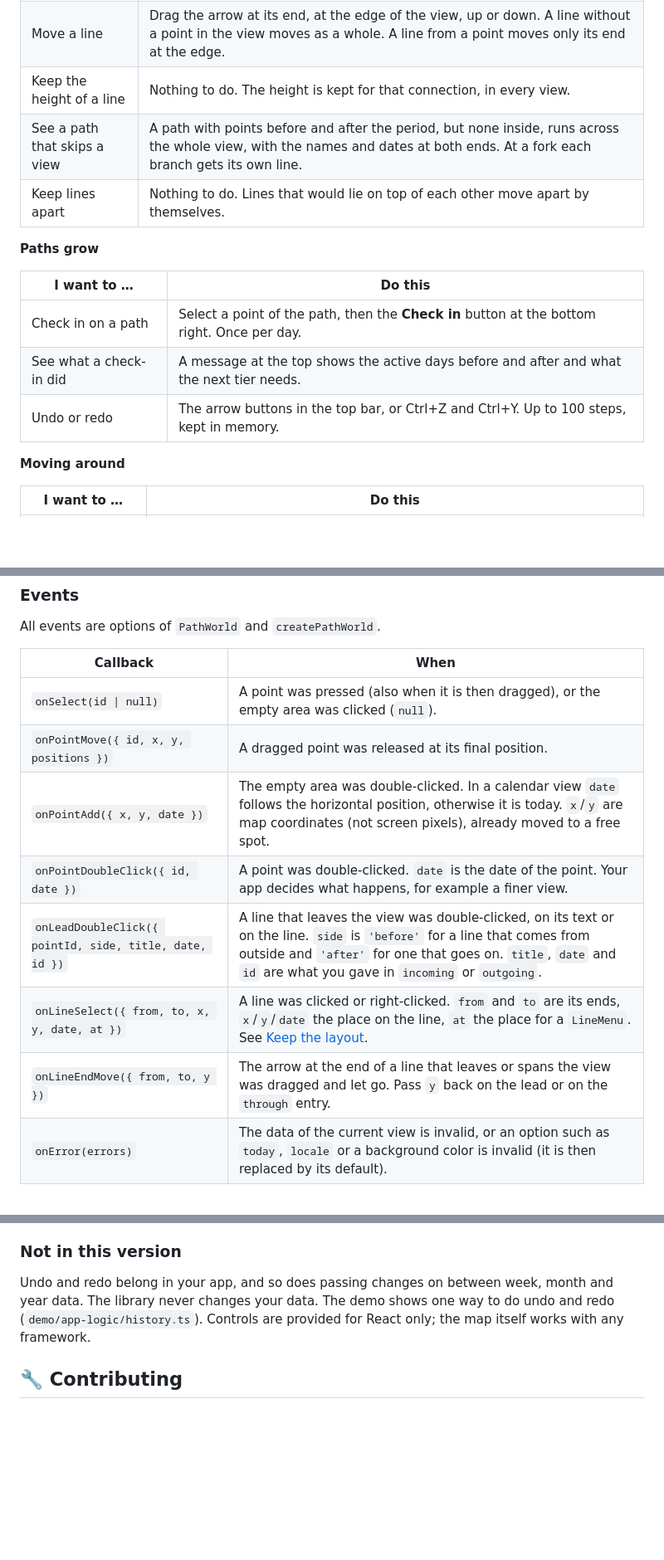
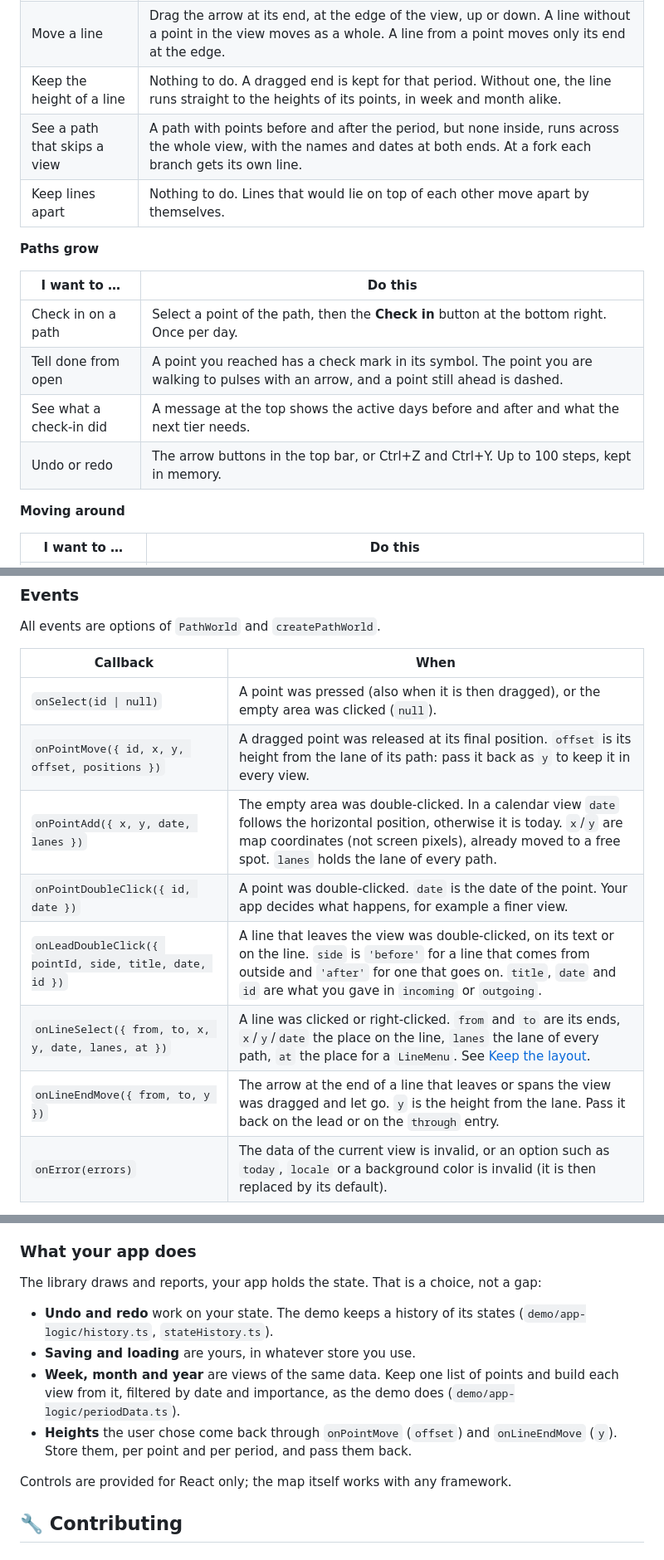
Before and after one commit to marcus-koch-fs-dev/world-of-evolving-paths, a Markdown page: README.md, 3 parts joined by grey strips. Shown at 83% size. Drawn GitHub-style; blank space fills up the shorter version.

```diff
--- a/README.md
+++ b/README.md
@@ -165,17 +165,18 @@ The [live demo](https://marcus-koch-fs-dev.github.io/world-of-evolving-paths/) s
 | ---------------------------- | ---------------------------------------------------------------------------------------------------------------------------------------------------------------------------- |
 | Insert a point into a line   | Click or right-click the line → **Insert point**. The new point sits between the two points, on the date where you clicked.                                                  |
 | Move a line                  | Drag the arrow at its end, at the edge of the view, up or down. A line without a point in the view moves as a whole. A line from a point moves only its end at the edge.     |
-| Keep the height of a line    | Nothing to do. The height is kept for that connection, in every view.                                                                                                        |
+| Keep the height of a line    | Nothing to do. A dragged end is kept for that period. Without one, the line runs straight to the heights of its points, in week and month alike.                             |
 | See a path that skips a view | A path with points before and after the period, but none inside, runs across the whole view, with the names and dates at both ends. At a fork each branch gets its own line. |
 | Keep lines apart             | Nothing to do. Lines that would lie on top of each other move apart by themselves.                                                                                           |
 
 **Paths grow**
 
-| I want to …             | Do this                                                                                     |
-| ----------------------- | ------------------------------------------------------------------------------------------- |
-| Check in on a path      | Select a point of the path, then the **Check in** button at the bottom right. Once per day. |
-| See what a check-in did | A message at the top shows the active days before and after and what the next tier needs.   |
-| Undo or redo            | The arrow buttons in the top bar, or Ctrl+Z and Ctrl+Y. Up to 100 steps, kept in memory.    |
+| I want to …             | Do this                                                                                                                                   |
+| ----------------------- | ----------------------------------------------------------------------------------------------------------------------------------------- |
+| Check in on a path      | Select a point of the path, then the **Check in** button at the bottom right. Once per day.                                               |
+| Tell done from open     | A point you reached has a check mark in its symbol. The point you are walking to pulses with an arrow, and a point still ahead is dashed. |
+| See what a check-in did | A message at the top shows the active days before and after and what the next tier needs.                                                 |
+| Undo or redo            | The arrow buttons in the top bar, or Ctrl+Z and Ctrl+Y. Up to 100 steps, kept in memory.                                                  |
 
 **Moving around**
 
@@ -377,12 +380,12 @@ All events are options of `PathWorld` and `createPathWorld`.
 | Callback                                                | When                                                                                                                                                                                                                                            |
 | ------------------------------------------------------- | ----------------------------------------------------------------------------------------------------------------------------------------------------------------------------------------------------------------------------------------------- |
 | `onSelect(id \| null)`                                  | A point was pressed (also when it is then dragged), or the empty area was clicked (`null`).                                                                                                                                                     |
-| `onPointMove({ id, x, y, positions })`                  | A dragged point was released at its final position.                                                                                                                                                                                             |
-| `onPointAdd({ x, y, date })`                            | The empty area was double-clicked. In a calendar view `date` follows the horizontal position, otherwise it is today. `x`/`y` are map coordinates (not screen pixels), already moved to a free spot.                                             |
+| `onPointMove({ id, x, y, offset, positions })`          | A dragged point was released at its final position. `offset` is its height from the lane of its path: pass it back as `y` to keep it in every view.                                                                                             |
+| `onPointAdd({ x, y, date, lanes })`                     | The empty area was double-clicked. In a calendar view `date` follows the horizontal position, otherwise it is today. `x`/`y` are map coordinates (not screen pixels), already moved to a free spot. `lanes` holds the lane of every path.       |
 | `onPointDoubleClick({ id, date })`                      | A point was double-clicked. `date` is the date of the point. Your app decides what happens, for example a finer view.                                                                                                                           |
 | `onLeadDoubleClick({ pointId, side, title, date, id })` | A line that leaves the view was double-clicked, on its text or on the line. `side` is `'before'` for a line that comes from outside and `'after'` for one that goes on. `title`, `date` and `id` are what you gave in `incoming` or `outgoing`. |
-| `onLineSelect({ from, to, x, y, date, at })`            | A line was clicked or right-clicked. `from` and `to` are its ends, `x`/`y`/`date` the place on the line, `at` the place for a `LineMenu`. See [Keep the layout](#keep-the-layout).                                                              |
-| `onLineEndMove({ from, to, y })`                        | The arrow at the end of a line that leaves or spans the view was dragged and let go. Pass `y` back on the lead or on the `through` entry.                                                                                                       |
+| `onLineSelect({ from, to, x, y, date, lanes, at })`     | A line was clicked or right-clicked. `from` and `to` are its ends, `x`/`y`/`date` the place on the line, `lanes` the lane of every path, `at` the place for a `LineMenu`. See [Keep the layout](#keep-the-layout).                              |
+| `onLineEndMove({ from, to, y })`                        | The arrow at the end of a line that leaves or spans the view was dragged and let go. `y` is the height from the lane. Pass it back on the lead or on the `through` entry.                                                                       |
 | `onError(errors)`                                       | The data of the current view is invalid, or an option such as `today`, `locale` or a background color is invalid (it is then replaced by its default).                                                                                          |
 
 Update your data in these callbacks and pass the new objects back in. The data is yours. If you do not answer a move within 80 ms with a **new** `PeriodData` object for the current view, the point moves back to where it was. Changing the old object in place does not count, the map compares by reference. Sometimes a point cannot stay where it was dropped (no room, or on a foreign line). Then it moves back along its way until it finds a free spot. That spot is what `onPointMove` reports.
@@ -531,9 +534,16 @@ Besides what is shown above, the package exports helpers you may want for your o
 - The first layout of a view costs time with many points: about 150 ms for 200 points and well over a second beyond 500, when none of them is pinned. Pinned points cost almost nothing, so store the positions the user chose (see `onPointMove`). Plan on views with a few dozen points.
 - Adding a point to a path can make the view wider and move points that are not pinned. Pin points to keep them where they are.
 
-### Not in this version
+### What your app does
 
-Undo and redo belong in your app, and so does passing changes on between week, month and year data. The library never changes your data. The demo shows one way to do undo and redo (`demo/app-logic/history.ts`). Controls are provided for React only; the map itself works with any framework.
+The library draws and reports, your app holds the state. That is a choice, not a gap:
+
+- **Undo and redo** work on your state. The demo keeps a history of its states (`demo/app-logic/history.ts`, `stateHistory.ts`).
+- **Saving and loading** are yours, in whatever store you use.
+- **Week, month and year** are views of the same data. Keep one list of points and build each view from it, filtered by date and importance, as the demo does (`demo/app-logic/periodData.ts`).
+- **Heights** the user chose come back through `onPointMove` (`offset`) and `onLineEndMove` (`y`). Store them, per point and per period, and pass them back.
+
+Controls are provided for React only; the map itself works with any framework.
 
 ## 🔧 Contributing
 
```
Also changed, not shown: other parts of README.md (+8 -6 lines), CHANGELOG.md (+4 -2 lines), docs/demo-all.jpg, docs/demo-week.jpg.
